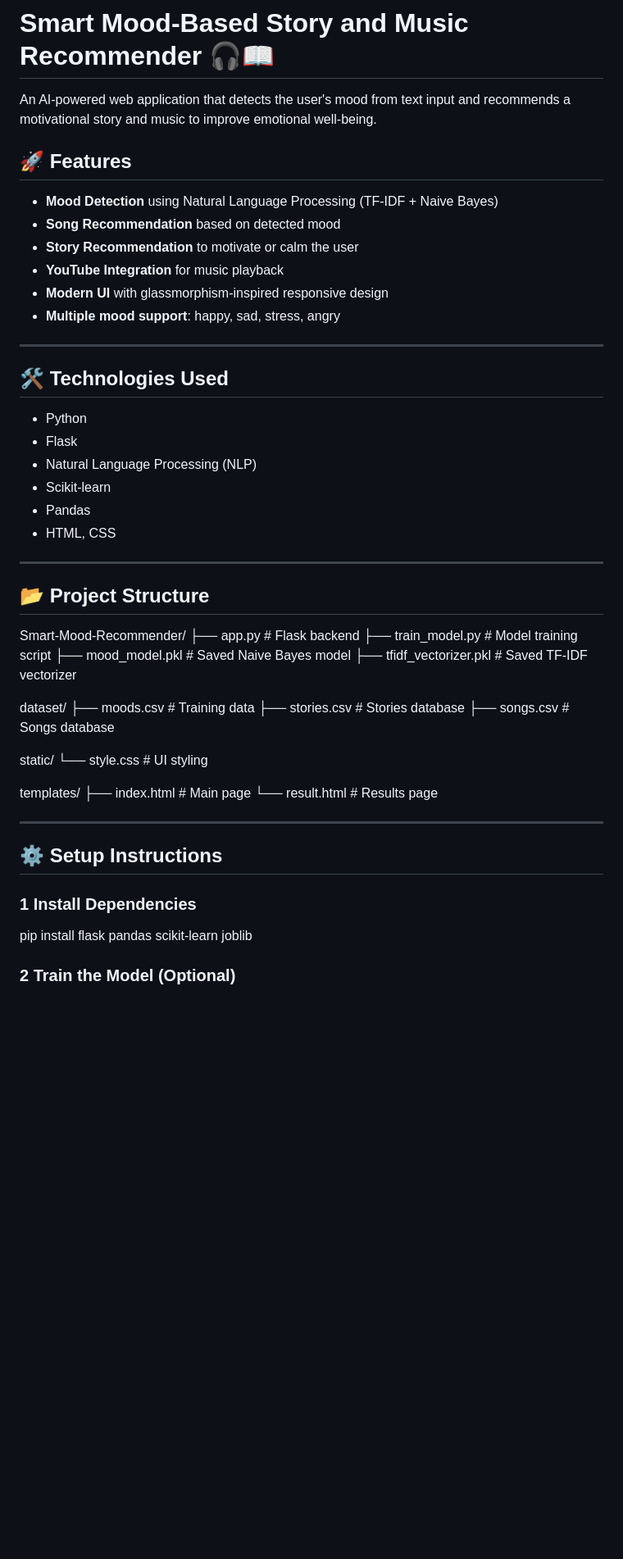
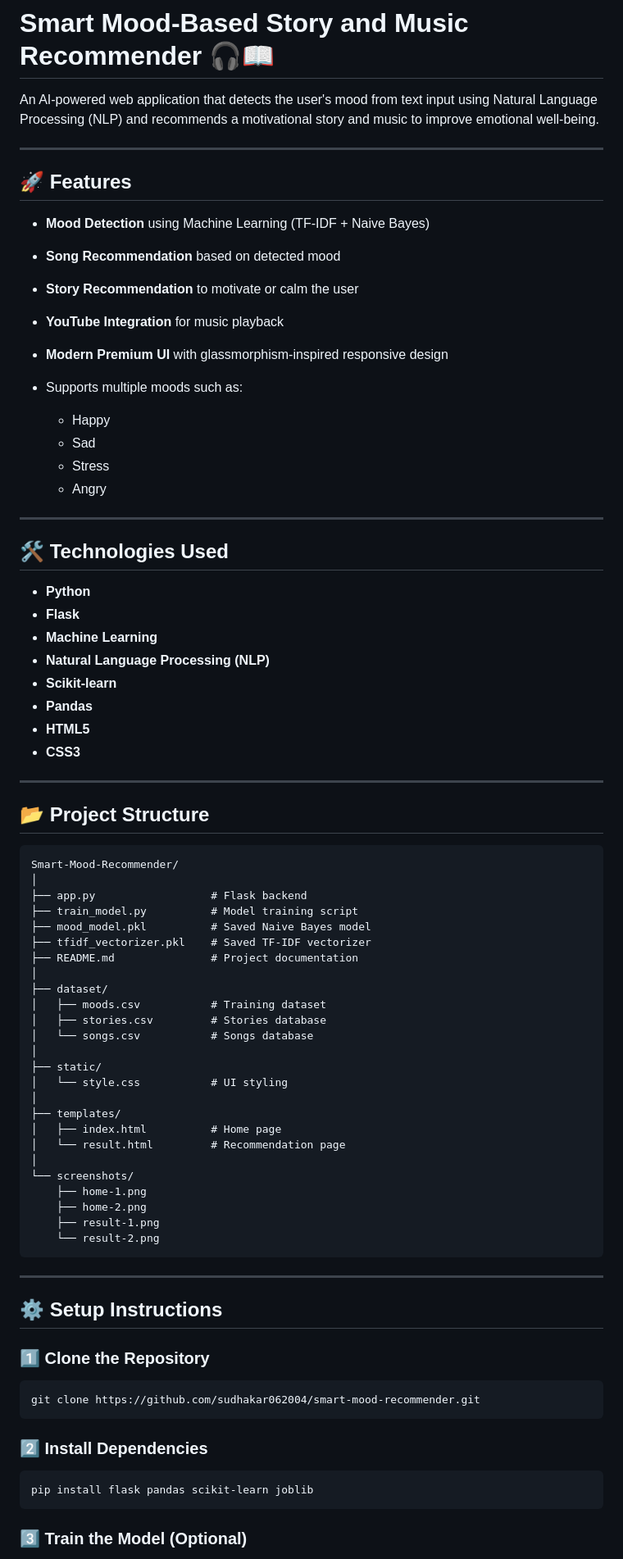
Before and after one commit to sudhakar062004/smart-mood-recommender, a Markdown page: README.md, the part around one of its changes. Shown at 82% size. Rendered like a GitHub page; blank space fills up the shorter version.

Commit message:
Updated complete README

````diff
--- a/README.md
+++ b/README.md
@@ -1,56 +1,83 @@
 # Smart Mood-Based Story and Music Recommender 🎧📖
 
-An AI-powered web application that detects the user's mood from text input and recommends a motivational story and music to improve emotional well-being.
+An AI-powered web application that detects the user's mood from text input using Natural Language Processing (NLP) and recommends a motivational story and music to improve emotional well-being.
+
+---
 
 ## 🚀 Features
 
-* **Mood Detection** using Natural Language Processing (TF-IDF + Naive Bayes)
+* **Mood Detection** using Machine Learning (TF-IDF + Naive Bayes)
 * **Song Recommendation** based on detected mood
 * **Story Recommendation** to motivate or calm the user
 * **YouTube Integration** for music playback
-* **Modern UI** with glassmorphism-inspired responsive design
-* **Multiple mood support**: happy, sad, stress, angry
+* **Modern Premium UI** with glassmorphism-inspired responsive design
+* Supports multiple moods such as:
+
+  * Happy
+  * Sad
+  * Stress
+  * Angry
 
 ---
 
 ## 🛠️ Technologies Used
 
-* Python
-* Flask
-* Natural Language Processing (NLP)
-* Scikit-learn
-* Pandas
-* HTML, CSS
+* **Python**
+* **Flask**
+* **Machine Learning**
+* **Natural Language Processing (NLP)**
+* **Scikit-learn**
+* **Pandas**
+* **HTML5**
+* **CSS3**
 
 ---
 
 ## 📂 Project Structure
 
+```
 Smart-Mood-Recommender/
+│
 ├── app.py                  # Flask backend
 ├── train_model.py          # Model training script
 ├── mood_model.pkl          # Saved Naive Bayes model
 ├── tfidf_vectorizer.pkl    # Saved TF-IDF vectorizer
-
-dataset/
-├── moods.csv               # Training data
-├── stories.csv             # Stories database
-├── songs.csv               # Songs database
-
-static/
-└── style.css               # UI styling
-
-templates/
-├── index.html              # Main page
-└── result.html             # Results page
+├── README.md               # Project documentation
+│
+├── dataset/
+│   ├── moods.csv           # Training dataset
+│   ├── stories.csv         # Stories database
+│   └── songs.csv           # Songs database
+│
+├── static/
+│   └── style.css           # UI styling
+│
+├── templates/
+│   ├── index.html          # Home page
+│   └── result.html         # Recommendation page
+│
+└── screenshots/
+    ├── home-1.png
+    ├── home-2.png
+    ├── result-1.png
+    └── result-2.png
+```
 
 ---
 
 ## ⚙️ Setup Instructions
 
-### 1 Install Dependencies
+### 1️⃣ Clone the Repository
 
+```
+git clone https://github.com/sudhakar062004/smart-mood-recommender.git
+```
+
+### 2️⃣ Install Dependencies
+
+```
 pip install flask pandas scikit-learn joblib
+```
 
-### 2 Train the Model (Optional)
+### 3️⃣ Train the Model (Optional)
 
````
Also changed, not shown: other parts of README.md (+41 -6 lines), screenshots/home-1.png (added), screenshots/home-2.png (added), screenshots/result-1.png (added), screenshots/result-2.png (added).
